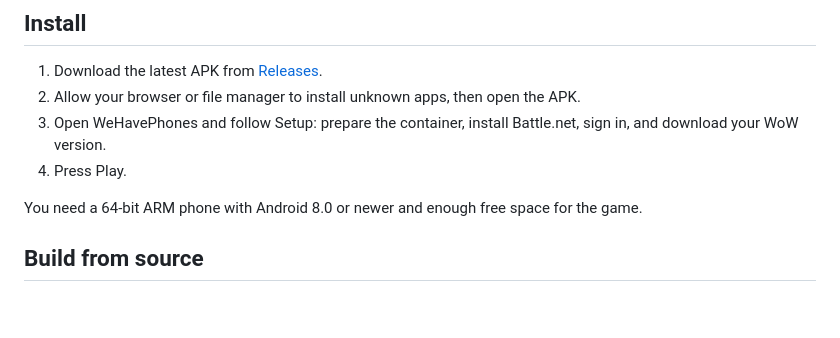
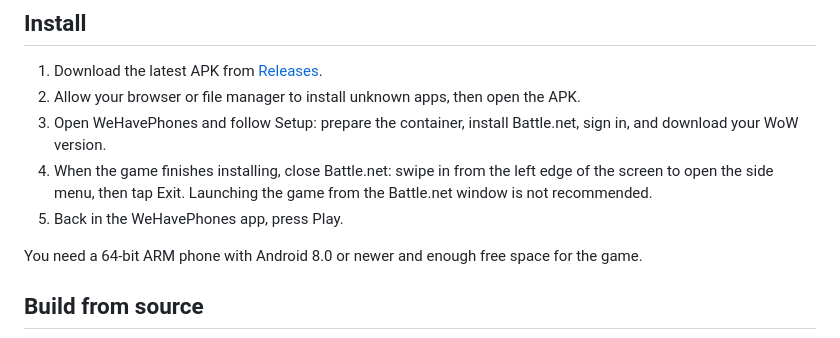
Before and after one commit to ashmerra/wehavephones, a Markdown page: README.md, the part around the change. GitHub-like rendering; blank space fills up the shorter version.

Commit message:
Document closing Battle.net before pressing Play in the install steps

```diff
--- a/README.md
+++ b/README.md
@@ -23,7 +23,8 @@ Other games and versions have not been tested.
 1. Download the latest APK from [Releases](https://github.com/ashmerra/wehavephones/releases).
 2. Allow your browser or file manager to install unknown apps, then open the APK.
 3. Open WeHavePhones and follow Setup: prepare the container, install Battle.net, sign in, and download your WoW version.
-4. Press Play.
+4. When the game finishes installing, close Battle.net: swipe in from the left edge of the screen to open the side menu, then tap Exit. Launching the game from the Battle.net window is not recommended.
+5. Back in the WeHavePhones app, press Play.
 
 You need a 64-bit ARM phone with Android 8.0 or newer and enough free space for the game.
 
```
